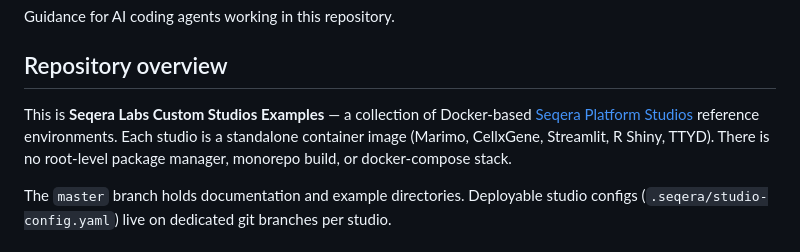
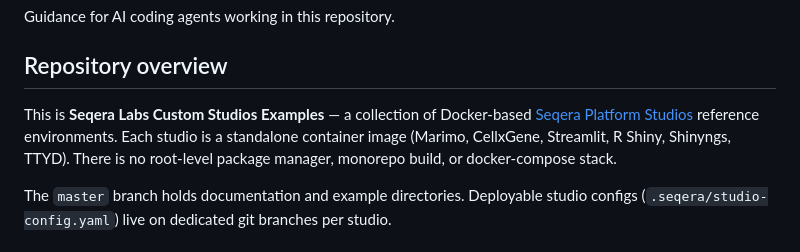
Before and after one commit to seqeralabs/custom-studios-examples, a Markdown page: AGENTS.md, the part around the change. Rendered like a GitHub page.

Commit message:
Update AGENTS.md
Co-authored-by: Jonathan Manning <jonathan.manning@seqera.io>

```diff
--- a/AGENTS.md
+++ b/AGENTS.md
@@ -4,7 +4,7 @@ Guidance for AI coding agents working in this repository.
 
 ## Repository overview
 
-This is **Seqera Labs Custom Studios Examples** — a collection of Docker-based [Seqera Platform Studios](https://docs.seqera.io/platform-cloud/studios/overview) reference environments. Each studio is a standalone container image (Marimo, CellxGene, Streamlit, R Shiny, TTYD). There is no root-level package manager, monorepo build, or docker-compose stack.
+This is **Seqera Labs Custom Studios Examples** — a collection of Docker-based [Seqera Platform Studios](https://docs.seqera.io/platform-cloud/studios/overview) reference environments. Each studio is a standalone container image (Marimo, CellxGene, Streamlit, R Shiny, Shinyngs, TTYD). There is no root-level package manager, monorepo build, or docker-compose stack.
 
 The `master` branch holds documentation and example directories. Deployable studio configs (`.seqera/studio-config.yaml`) live on dedicated git branches per studio.
 
```
